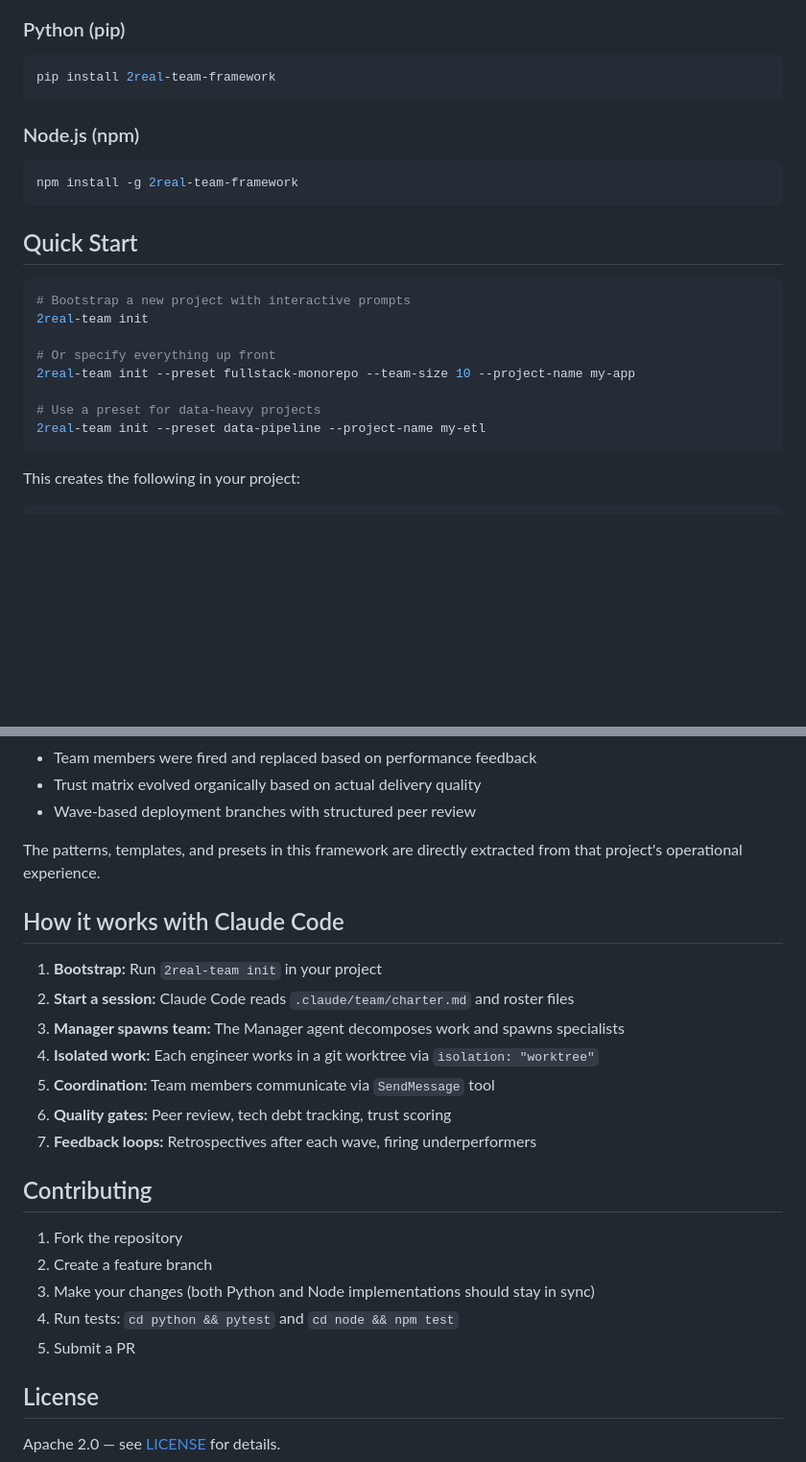
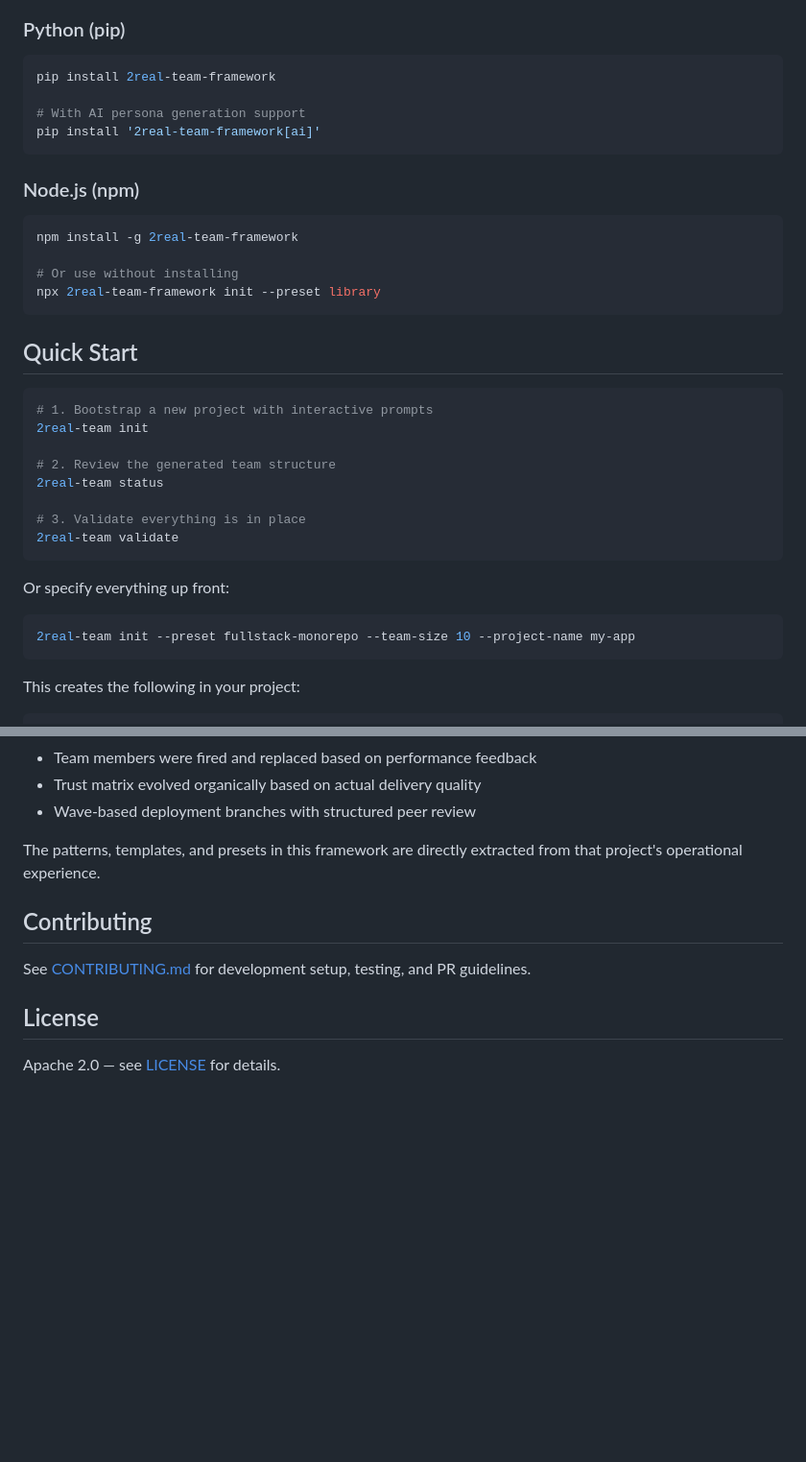
Before and after one commit to parametrization/2real-team-framework, a Markdown page: README.md, 2 parts joined by grey strips. Shown at 96% size. Drawn GitHub-style; blank space fills up the shorter version.

````diff
--- a/README.md
+++ b/README.md
@@ -19,25 +24,37 @@ Each team member has a persistent name, personality, git identity, communication
 
 ```bash
 pip install 2real-team-framework
+
+# With AI persona generation support
+pip install '2real-team-framework[ai]'
 ```
 
 ### Node.js (npm)
 
 ```bash
 npm install -g 2real-team-framework
+
+# Or use without installing
+npx 2real-team-framework init --preset library
 ```
 
 ## Quick Start
 
 ```bash
-# Bootstrap a new project with interactive prompts
+# 1. Bootstrap a new project with interactive prompts
 2real-team init
 
-# Or specify everything up front
+# 2. Review the generated team structure
+2real-team status
+
+# 3. Validate everything is in place
+2real-team validate
+```
+
+Or specify everything up front:
+
+```bash
 2real-team init --preset fullstack-monorepo --team-size 10 --project-name my-app
-
-# Use a preset for data-heavy projects
-2real-team init --preset data-pipeline --project-name my-etl
 ```
 
 This creates the following in your project:
@@ -121,23 +227,9 @@ The framework was developed and battle-tested on [isnad-graph](https://github.co
 
 The patterns, templates, and presets in this framework are directly extracted from that project's operational experience.
 
-## How it works with Claude Code
-
-1. **Bootstrap:** Run `2real-team init` in your project
-2. **Start a session:** Claude Code reads `.claude/team/charter.md` and roster files
-3. **Manager spawns team:** The Manager agent decomposes work and spawns specialists
-4. **Isolated work:** Each engineer works in a git worktree via `isolation: "worktree"`
-5. **Coordination:** Team members communicate via `SendMessage` tool
-6. **Quality gates:** Peer review, tech debt tracking, trust scoring
-7. **Feedback loops:** Retrospectives after each wave, firing underperformers
-
 ## Contributing
 
-1. Fork the repository
-2. Create a feature branch
-3. Make your changes (both Python and Node implementations should stay in sync)
-4. Run tests: `cd python && pytest` and `cd node && npm test`
-5. Submit a PR
+See [CONTRIBUTING.md](CONTRIBUTING.md) for development setup, testing, and PR guidelines.
 
 ## License
 
````
Also changed, not shown: other parts of README.md (+102 -8 lines), CONTRIBUTING.md (added, +121 -0 lines).
